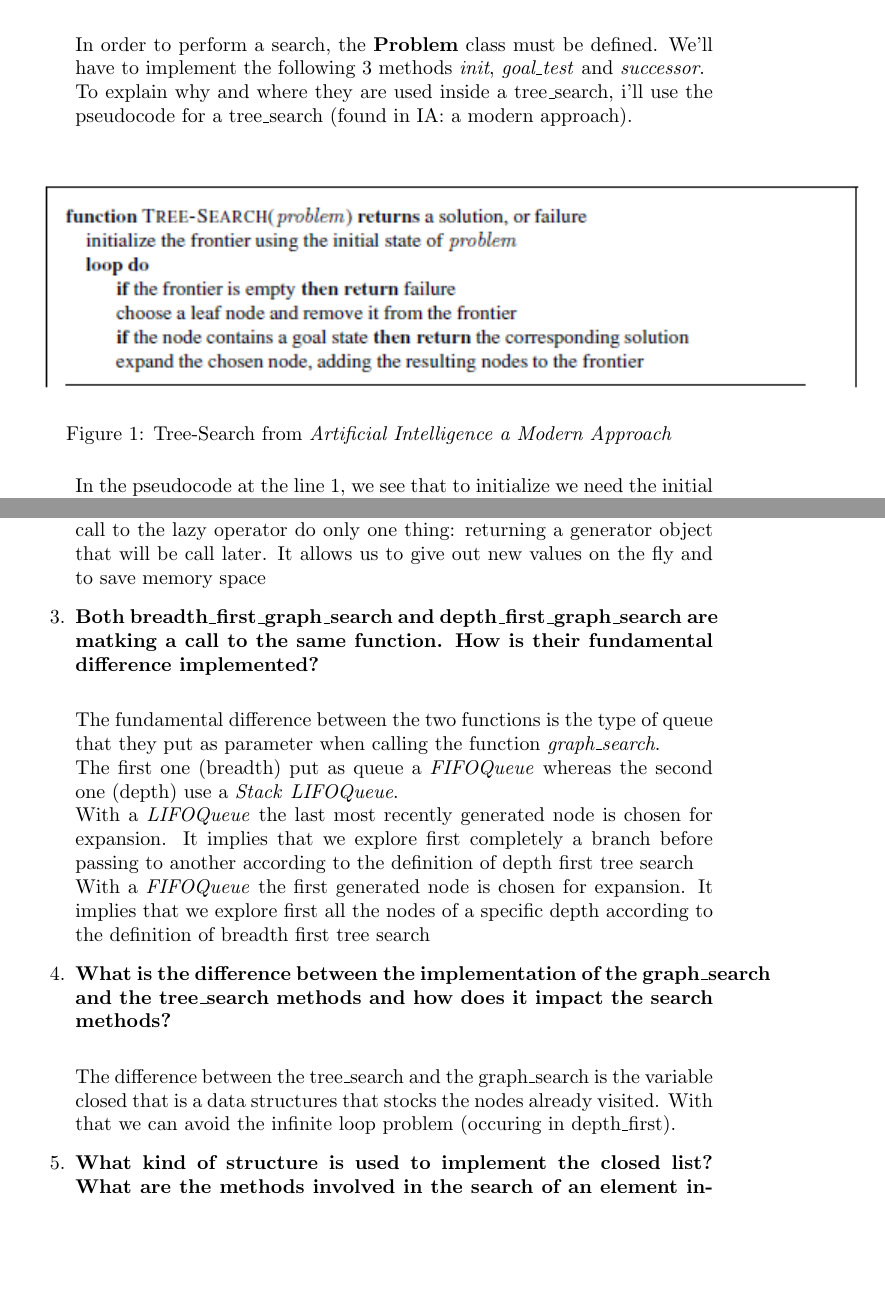
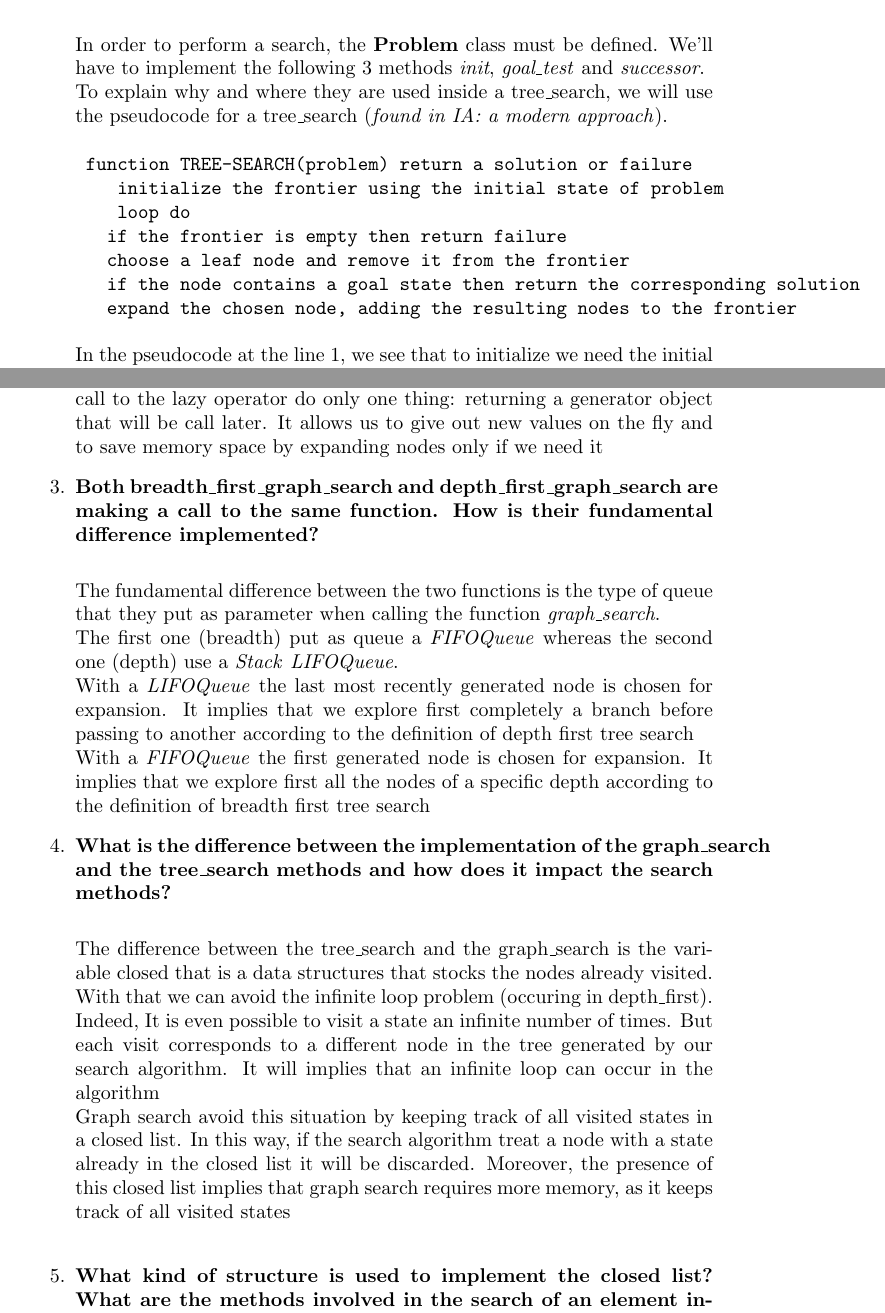
Before and after one commit to edd19/ProjectIA-1, a LaTeX document (Report/report.tex): two parts of pages 1 and 2 of 4, joined at a grey line, cut so that both start at the same text, the shorter picture padded with empty space. Compiled offline with pdfLaTeX.

Commit message:
Ajout de Solaiman: rapport

```diff
--- a/Report/report.tex
+++ b/Report/report.tex
@@ -24,14 +24,16 @@
 
 
 	In order to perform a search, the \textbf{Problem} class must be defined. We'll have to implement the following 3 methods  \textit{init}, \textit{goal\_test} and \textit{successor}. \\
-	To explain why and where they are used inside a tree\_search, i'll use the pseudocode for a tree\_search (found in IA: a modern approach).\\
-
-
-\begin{figure}[!h] %on ouvre l'environnement figure
-\includegraphics{Tree-Search.png} %ou image.png, .jpeg etc.
-\caption{Tree-Search from \textit{Artificial Intelligence a Modern Approach}} %la légende
-\label{image_soleil} %l'étiquette pour faire référence à cette image
-\end{figure} %on ferme l'environnement figure
+	To explain why and where they are used inside a tree\_search, we will use the pseudocode for a tree\_search (\textit{found in IA: a modern approach}).
+	\begin{verbatim}
+	function TREE-SEARCH(problem) return a solution or failure
+	   initialize the frontier using the initial state of problem
+	   loop do
+			if the frontier is empty then return failure
+			choose a leaf node and remove it from the frontier
+			if the node contains a goal state then return the corresponding solution
+			expand the chosen node, adding the resulting nodes to the frontier
+\end{verbatim}
 
 	In the pseudocode at the line 1, we see that to initialize we need the initial state of the problem. This initial state is given by the \textit{init} method found in the \textit{Problem} class.\\
 	At line 5 of the same pseudocode, to know if we reach the goal, the \textit{goal\_test} method should be called to know that.\\
@@ -43,10 +45,10 @@
 	\item \textbf{In the expand method of the class Node what is the advantage of using a yield instead of building a list and returning it afterwards?} \\
 
 	The advantage of using a yield is memory usage. By using a yield rather than a list we save space. In the method expand, when we iterate over the list of children of node, we removed them also.\\
-	Moreover, in python yield operator allows us to perform lazily. Indeed the call to the lazy operator do only one thing: returning a generator object that will be call later. It allows us to give out new values on the fly and to save memory space
+	Moreover, in python yield operator allows us to perform lazily. Indeed the call to the lazy operator do only one thing: returning a generator object that will be call later. It allows us to give out new values on the fly and to save memory space by expanding nodes only if we need it
 
 
-	\item \textbf{Both breadth\_first\_graph\_search and depth\_first\_graph\_search are matking a call to the same function. How is their fundamental difference implemented?} \\
+	\item \textbf{Both breadth\_first\_graph\_search and depth\_first\_graph\_search are making a call to the same function. How is their fundamental difference implemented?} \\
 
 	The fundamental difference between the two functions is the type of queue that they put as parameter when calling the function \textit{graph\_search}.\\
 	The first one (breadth) put as queue a \textit{FIFOQueue} whereas the second one (depth) use a \textit{Stack} \textit{LIFOQueue}.\\
@@ -58,12 +60,18 @@
 	\item \textbf{What is the difference between the implementation of the graph\_search and the tree\_search methods and how does it impact the search methods?}\\
 
 	The difference between the tree\_search and the graph\_search is the variable closed that is a data structures that stocks the nodes already visited. With that we can avoid the infinite loop problem (occuring in depth\_first).
+	Indeed, It is even possible to visit a state an infinite number of times. But each visit corresponds to a different node in the tree generated by our search algorithm. It will implies that an infinite loop can occur in the algorithm \\
+	% A verifier
+	Graph search avoid this situation by keeping track of all visited states in a closed list. In this way, if the search algorithm treat a node with a state already in the closed list it will be discarded.
+	Moreover, the presence of this closed list implies that graph search requires more memory, as it keeps track of all visited states \\
+
 
 	\item \textbf{What kind of structure is used to implement the closed list? What are the methods involved in the search of an element inside it? What properties must thus have the elements that you can put inside the closed list ?} \\
 
 	The closed list is implemented using a dictionnary.\\
 	It uses a key to search a value in it. So any element is stored as a key-value pair. The key is like an index in the dictionnary and the value, the element stored.\\
 	%Ajouter les methodes/propriété necessaires à un dictionnaire?
+	%CF voir bouquin d'algo
 
 	The elements must be comparable?, unique?, immutable?.
 
```
Also changed, not shown: Report/report.tex (4 more changed lines).
